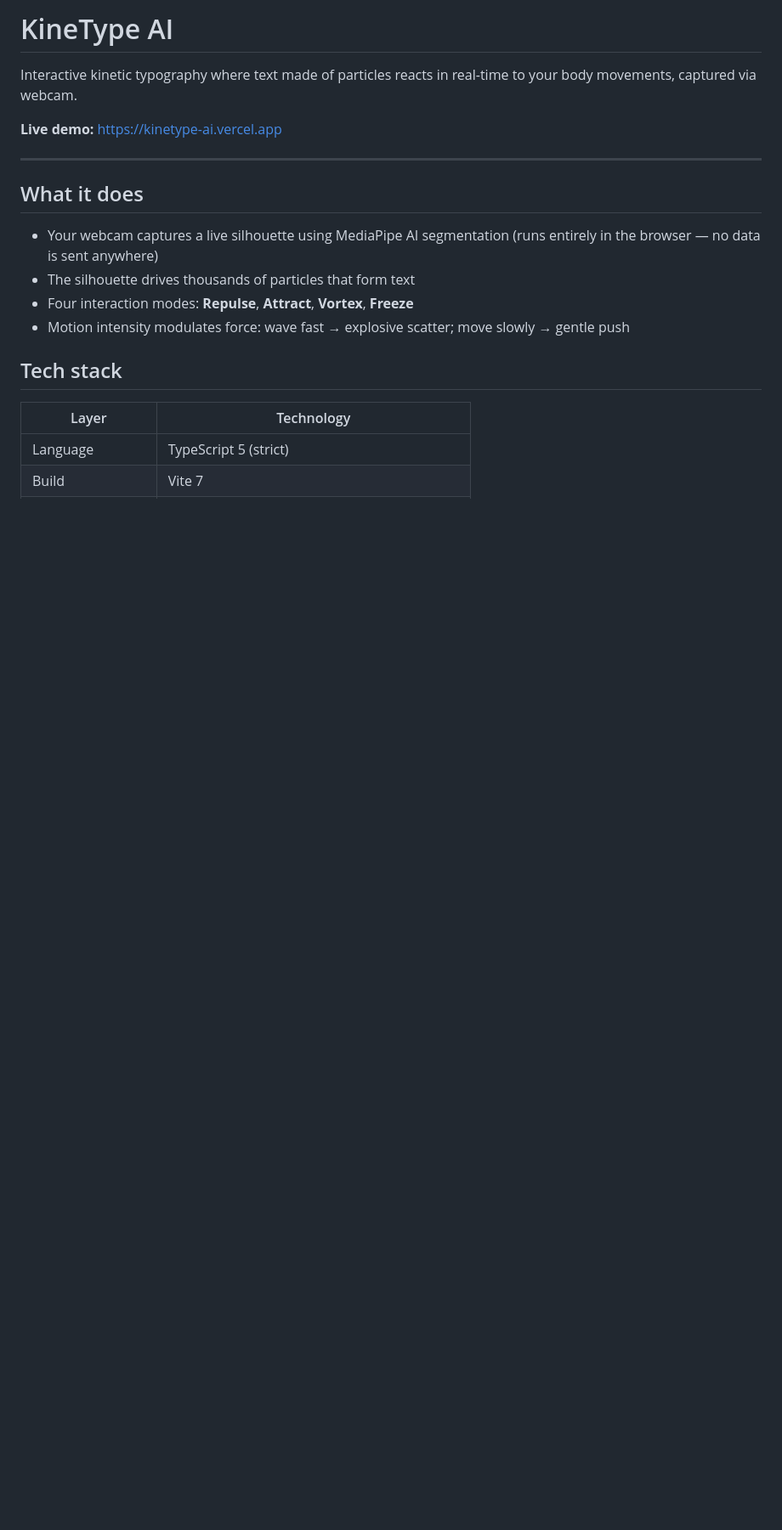
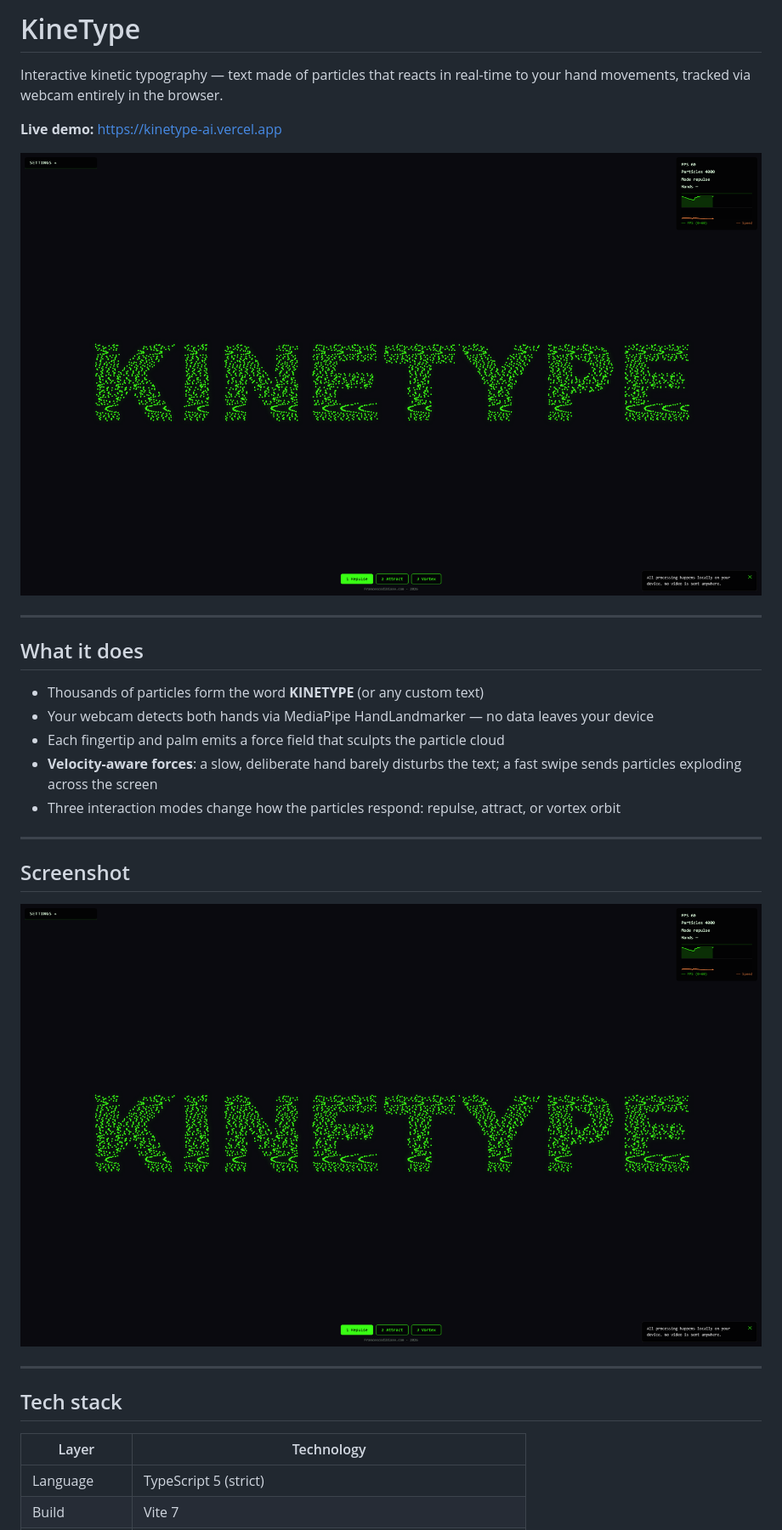
Before and after one commit to Francescodib/kinetype-ai, a Markdown page: README.md, the part around one of its changes. Shown at 85% size. GitHub-like rendering; pictures changed too: docs/preview-clean.png (added); blank space fills up the shorter version.

```diff
--- a/README.md
+++ b/README.md
@@ -1,17 +1,28 @@
-# KineType AI
+# KineType
 
-Interactive kinetic typography where text made of particles reacts in real-time to your body movements, captured via webcam.
+Interactive kinetic typography — text made of particles that reacts in real-time to your hand movements, tracked via webcam entirely in the browser.
 
 **Live demo:** https://kinetype-ai.vercel.app
+
+![KineType preview](docs/preview-clean.png)
 
 ---
 
 ## What it does
 
-- Your webcam captures a live silhouette using MediaPipe AI segmentation (runs entirely in the browser — no data is sent anywhere)
-- The silhouette drives thousands of particles that form text
-- Four interaction modes: **Repulse**, **Attract**, **Vortex**, **Freeze**
-- Motion intensity modulates force: wave fast → explosive scatter; move slowly → gentle push
+- Thousands of particles form the word **KINETYPE** (or any custom text)
+- Your webcam detects both hands via MediaPipe HandLandmarker — no data leaves your device
+- Each fingertip and palm emits a force field that sculpts the particle cloud
+- **Velocity-aware forces**: a slow, deliberate hand barely disturbs the text; a fast swipe sends particles exploding across the screen
+- Three interaction modes change how the particles respond: repulse, attract, or vortex orbit
+
+---
+
+## Screenshot
+
+![KineType — particle text with hand tracking UI](docs/preview-clean.png)
+
+---
 
 ## Tech stack
 
```
Also changed, not shown: other parts of README.md (+51 -30 lines), docs/preview.png (added), docs/screenshot-loading.png (added), 9 other files.
